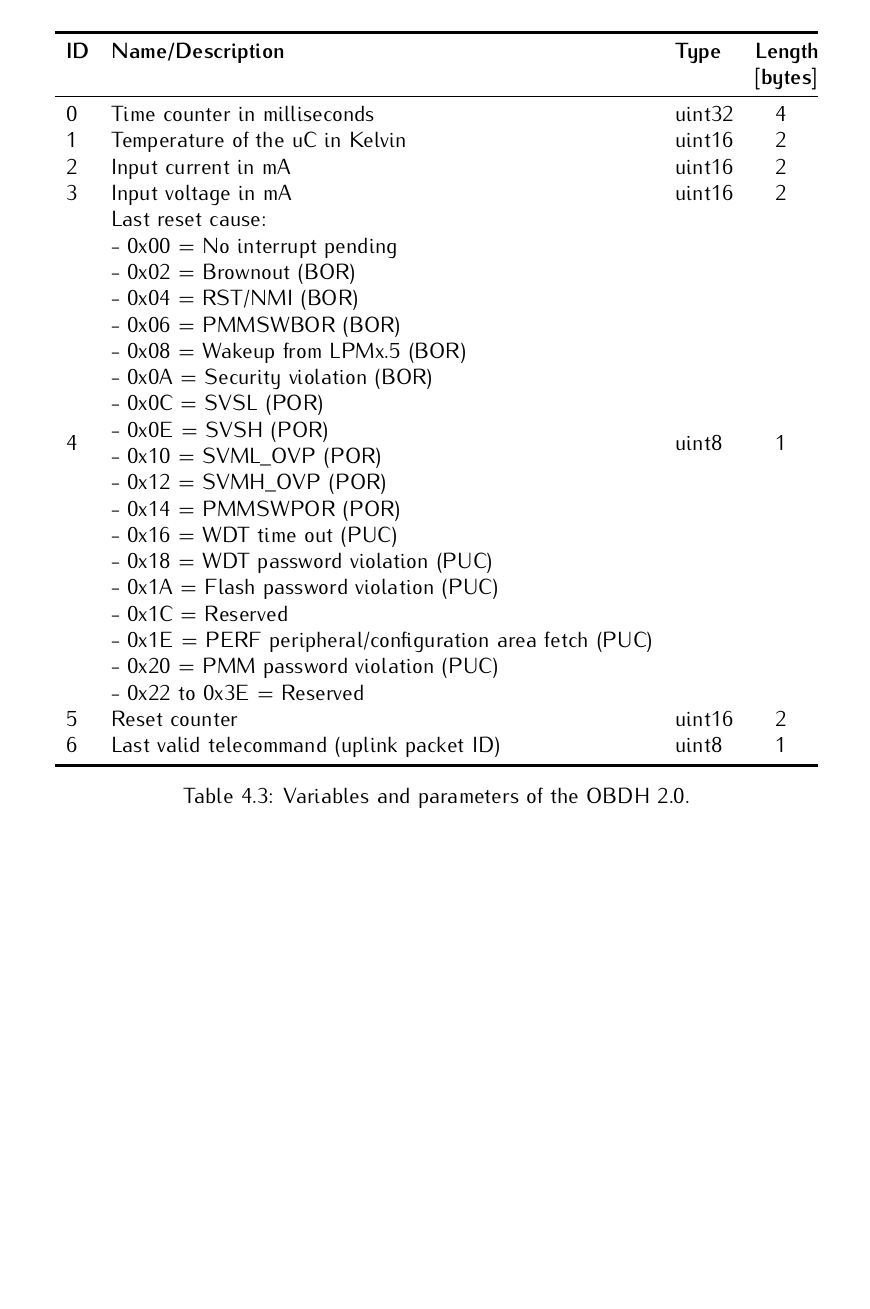
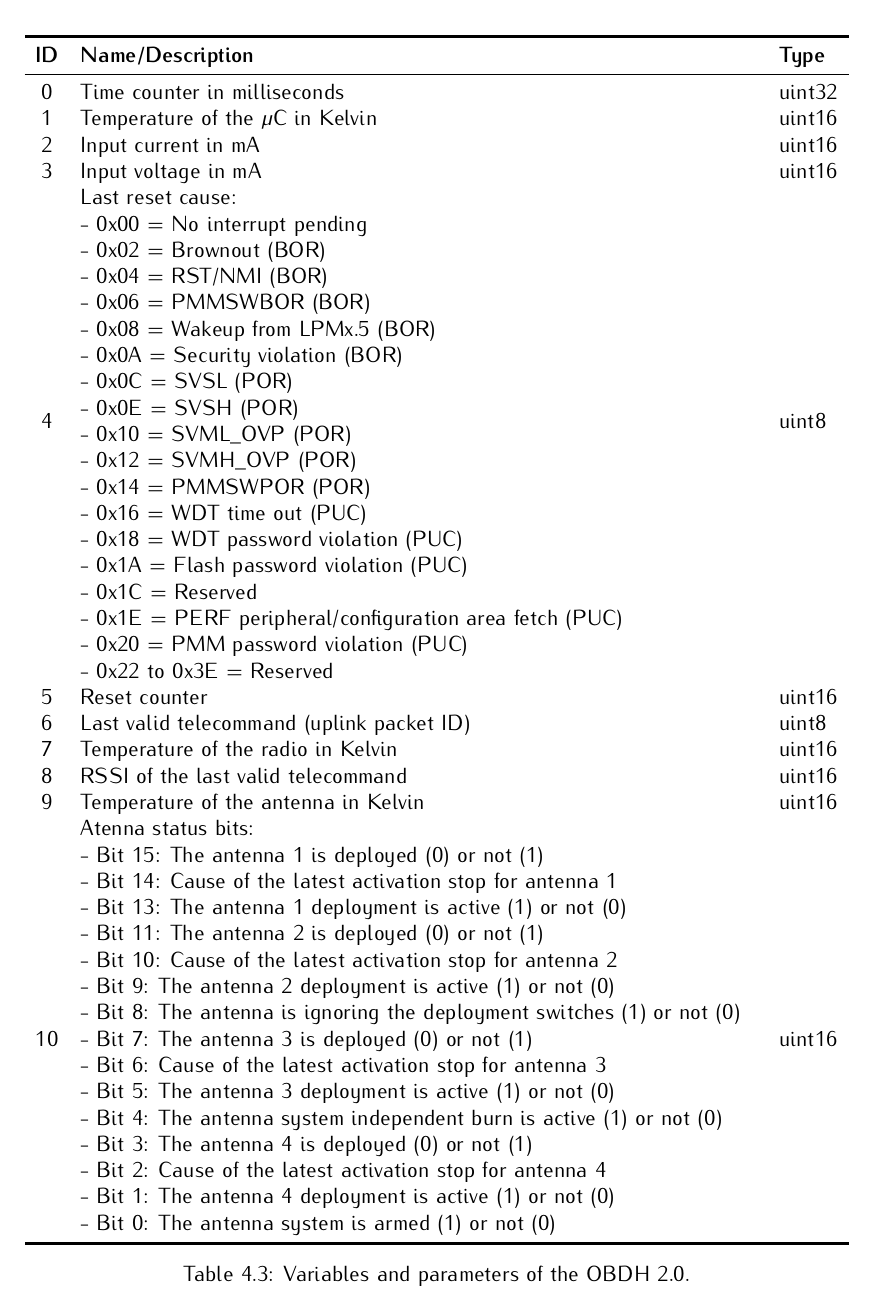
Before and after one commit to spacelab-ufsc/obdh2, a LaTeX book (doc/main.tex, which reads doc/chapters/firmware.tex): part of page 38 of 49 before the commit and part of page 41 of 51 after it, cut so that both start at the same text, the shorter picture padded with empty space. Compiled offline with pdfLaTeX.

Commit message:
doc: firmware: Updating the list of internal variables #191

```diff
--- a/doc/chapters/firmware.tex
+++ b/doc/chapters/firmware.tex
@@ -149,35 +149,54 @@ The internal variables and parameters of the OBDH firmware can be seen in \autor
 
 \begin{table}[!h]
     \centering
-    \begin{tabular}{lllC{1cm}}
+    \begin{tabular}{cL{0.82\textwidth}l}
         \toprule[1.5pt]
-        \textbf{ID} & \textbf{Name/Description} & \textbf{Type} & \textbf{Length [bytes]} \\
+        \textbf{ID} & \textbf{Name/Description} & \textbf{Type}\\
         \midrule
-        0 & Time counter in milliseconds                            & uint32    & 4 \\
-        1 & Temperature of the uC in Kelvin                         & uint16    & 2 \\
-        2 & Input current in mA                                     & uint16    & 2 \\
-        3 & Input voltage in mA                                     & uint16    & 2 \\
-        \multirow{18}{*}{4} & Last reset cause: & \multirow{18}{*}{uint8} & \multirow{18}{*}{1} \\
-          & - 0x00 = No interrupt pending                           &           &   \\
-          & - 0x02 = Brownout (BOR)                                 &           &   \\
-          & - 0x04 = RST/NMI (BOR)                                  &           &   \\
-          & - 0x06 = PMMSWBOR (BOR)                                 &           &   \\
-          & - 0x08 = Wakeup from LPMx.5 (BOR)                       &           &   \\
-          & - 0x0A = Security violation (BOR)                       &           &   \\
-          & - 0x0C = SVSL (POR)                                     &           &   \\
-          & - 0x0E = SVSH (POR)                                     &           &   \\
-          & - 0x10 = SVML\_OVP (POR)                                &           &   \\
-          & - 0x12 = SVMH\_OVP (POR)                                &           &   \\
-          & - 0x14 = PMMSWPOR (POR)                                 &           &   \\
-          & - 0x16 = WDT time out (PUC)                             &           &   \\
-          & - 0x18 = WDT password violation (PUC)                   &           &   \\
-          & - 0x1A = Flash password violation (PUC)                 &           &   \\
-          & - 0x1C = Reserved                                       &           &   \\
-          & - 0x1E = PERF peripheral/configuration area fetch (PUC) &           &   \\
-          & - 0x20 = PMM password violation (PUC)                   &           &   \\
-          & - 0x22 to 0x3E = Reserved                               &           &   \\
-        5 & Reset counter                                           & uint16    & 2 \\
-        6 & Last valid telecommand (uplink packet ID)               & uint8     & 1 \\
+        0   & Time counter in milliseconds                            & uint32 \\
+        1   & Temperature of the $\mu$C in Kelvin                     & uint16 \\
+        2   & Input current in mA                                     & uint16 \\
+        3   & Input voltage in mA                                     & uint16 \\
+        \multirow{18}{*}{4} & Last reset cause: & \multirow{18}{*}{uint8} \\
+            & - 0x00 = No interrupt pending                           &        \\
+            & - 0x02 = Brownout (BOR)                                 &        \\
+            & - 0x04 = RST/NMI (BOR)                                  &        \\
+            & - 0x06 = PMMSWBOR (BOR)                                 &        \\
+            & - 0x08 = Wakeup from LPMx.5 (BOR)                       &        \\
+            & - 0x0A = Security violation (BOR)                       &        \\
+            & - 0x0C = SVSL (POR)                                     &        \\
+            & - 0x0E = SVSH (POR)                                     &        \\
+            & - 0x10 = SVML\_OVP (POR)                                &        \\
+            & - 0x12 = SVMH\_OVP (POR)                                &        \\
+            & - 0x14 = PMMSWPOR (POR)                                 &        \\
+            & - 0x16 = WDT time out (PUC)                             &        \\
+            & - 0x18 = WDT password violation (PUC)                   &        \\
+            & - 0x1A = Flash password violation (PUC)                 &        \\
+            & - 0x1C = Reserved                                       &        \\
+            & - 0x1E = PERF peripheral/configuration area fetch (PUC) &        \\
+            & - 0x20 = PMM password violation (PUC)                   &        \\
+            & - 0x22 to 0x3E = Reserved                               &        \\
+        5   & Reset counter                                           & uint16 \\
+        6   & Last valid telecommand (uplink packet ID)               & uint8  \\
+        7   & Temperature of the radio in Kelvin                      & uint16 \\
+        8   & RSSI of the last valid telecommand                      & uint16 \\
+        9   & Temperature of the antenna in Kelvin                    & uint16 \\
+        \multirow{17}{*}{10} & Atenna status bits: & \multirow{17}{*}{uint16}  \\
+            & - Bit 15: The antenna 1 is deployed (0) or not (1)      &        \\
+            & - Bit 14: Cause of the latest activation stop for antenna 1 &    \\
+            & - Bit 13: The antenna 1 deployment is active (1) or not (0) &    \\
+            & - Bit 11: The antenna 2 is deployed (0) or not (1)      &        \\
+            & - Bit 10: Cause of the latest activation stop for antenna 2 &    \\
+            & - Bit 9: The antenna 2 deployment is active (1) or not (0)  &    \\
+            & - Bit 8: The antenna is ignoring the deployment switches (1) or not (0) & \\
+            & - Bit 7: The antenna 3 is deployed (0) or not (1)       &        \\
+            & - Bit 6: Cause of the latest activation stop for antenna 3 &     \\
+            & - Bit 5: The antenna 3 deployment is active (1) or not (0) &     \\
+            & - Bit 4: The antenna system independent burn is active (1) or not (0) & \\
+            & - Bit 3: The antenna 4 is deployed (0) or not (1)       &        \\
+            & - Bit 2: Cause of the latest activation stop for antenna 4 &     \\
+            & - Bit 1: The antenna 4 deployment is active (1) or not (0) &     \\
+            & - Bit 0: The antenna system is armed (1) or not (0)     &        \\
         \bottomrule[1.5pt]
     \end{tabular}
     \caption{Variables and parameters of the OBDH 2.0.}
```
Also changed, not shown: doc/slb-obdh2-doc-v0.6.pdf.
